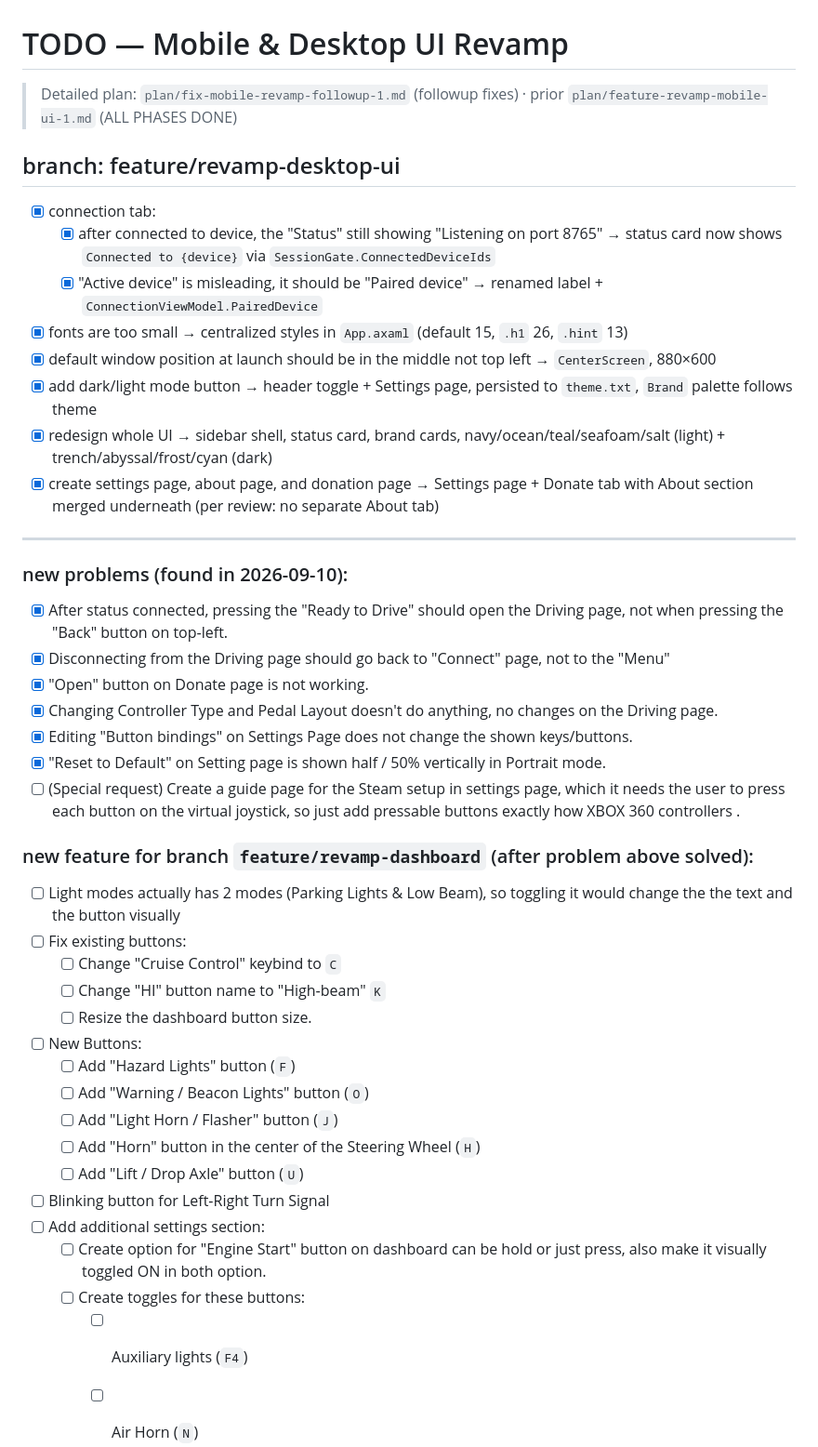
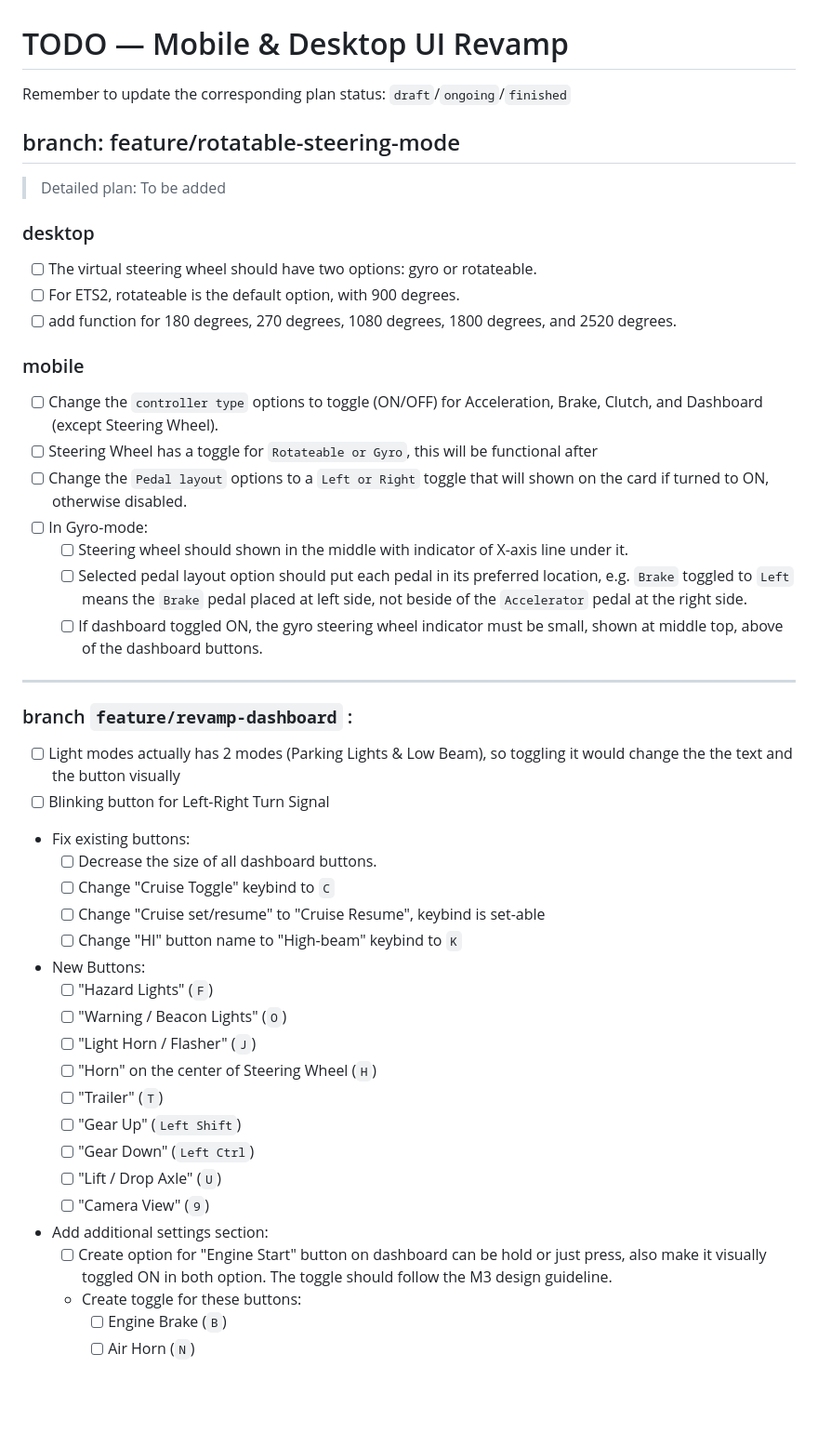
Before and after one commit to fazrigading/WheelDeck, a Markdown page: TODO.md, the part around one of its changes. Shown at 93% size. Drawn GitHub-style; blank space fills up the shorter version.

Commit message:
chore(todo): update todo for new steering options and controller settings

```diff
--- a/TODO.md
+++ b/TODO.md
@@ -1,43 +1,49 @@
 # TODO — Mobile & Desktop UI Revamp
 
-> Detailed plan: `plan/fix-mobile-revamp-followup-1.md` (followup fixes) · prior `plan/feature-revamp-mobile-ui-1.md` (ALL PHASES DONE)
+Remember to update the corresponding plan status: `draft`/`ongoing`/`finished`
 
-## branch: feature/revamp-desktop-ui
-- [x] connection tab:
-  - [x] after connected to device, the "Status" still showing "Listening on port 8765" → status card now shows `Connected to {device}` via `SessionGate.ConnectedDeviceIds`
-  - [x] "Active device" is misleading, it should be "Paired device" → renamed label + `ConnectionViewModel.PairedDevice`
-- [x] fonts are too small → centralized styles in `App.axaml` (default 15, `.h1` 26, `.hint` 13)
-- [x] default window position at launch should be in the middle not top left → `CenterScreen`, 880×600
-- [x] add dark/light mode button → header toggle + Settings page, persisted to `theme.txt`, `Brand` palette follows theme
-- [x] redesign whole UI → sidebar shell, status card, brand cards, navy/ocean/teal/seafoam/salt (light) + trench/abyssal/frost/cyan (dark)
-- [x] create settings page, about page, and donation page → Settings page + Donate tab with About section merged underneath (per review: no separate About tab)
+## branch: feature/rotatable-steering-mode
+
+> Detailed plan: To be added
+
+### desktop
+
+- [ ] The virtual steering wheel should have two options: gyro or rotateable.
+- [ ] For ETS2, rotateable is the default option, with 900 degrees.
+- [ ] add function for 180 degrees, 270 degrees, 1080 degrees, 1800 degrees, and 2520 degrees.
+
+### mobile
+
+- [ ] Change the `controller type` options to toggle (ON/OFF) for Acceleration, Brake, Clutch, and Dashboard (except Steering Wheel).
+- [ ] Steering Wheel has a toggle for `Rotateable or Gyro`, this will be functional after
+- [ ] Change the `Pedal layout` options to a `Left or Right` toggle that will shown on the card if turned to ON, otherwise disabled.
+- [ ] In Gyro-mode:
+  - [ ] Steering wheel should shown in the middle with indicator of X-axis line under it.
+  - [ ] Selected pedal layout option should put each pedal in its preferred location, e.g. `Brake` toggled to `Left` means the `Brake` pedal placed at left side, not beside of the `Accelerator` pedal at the right side.
+  - [ ] If dashboard toggled ON, the gyro steering wheel indicator must be small, shown at middle top, above of the dashboard buttons.
 
 ---
 
-### new problems (found in 2026-09-10):
-- [x] After status connected, pressing the "Ready to Drive" should open the Driving page, not when pressing the "Back" button on top-left.
-- [x] Disconnecting from the Driving page should go back to "Connect" page, not to the "Menu"
-- [x] "Open" button on Donate page is not working.
-- [x] Changing Controller Type and Pedal Layout doesn't do anything, no changes on the Driving page.
-- [x] Editing "Button bindings" on Settings Page does not change the shown keys/buttons.
-- [x] "Reset to Default" on Setting page is shown half / 50% vertically in Portrait mode.
-- [ ] (Special request) Create a guide page for the Steam setup in settings page, which it needs the user to press each button on the virtual joystick, so just add pressable buttons exactly how XBOX 360 controllers .
-
-### new feature for branch `feature/revamp-dashboard` (after problem above solved):
+### branch `feature/revamp-dashboard` :
 - [ ] Light modes actually has 2 modes (Parking Lights & Low Beam), so toggling it would change the the text and the button visually
-- [ ] Fix existing buttons:
-  - [ ] Change "Cruise Control" keybind to `C`
-  - [ ] Change "HI" button name to "High-beam" `K`
-  - [ ] Resize the dashboard button size.
-- [ ] New Buttons:
-  - [ ] Add "Hazard Lights" button (`F`)
-  - [ ] Add "Warning / Beacon Lights" button (`O`)
-  - [ ] Add "Light Horn / Flasher" button (`J`)
-  - [ ] Add "Horn" button in the center of the Steering Wheel (`H`)
-  - [ ] Add "Lift / Drop Axle" button (`U`)
 - [ ] Blinking button for Left-Right Turn Signal
-- [ ] Add additional settings section:
-  - [ ] Create option for "Engine Start" button on dashboard can be hold or just press, also make it visually toggled ON in both option.
-  - [ ] Create toggles for these buttons:
-    - [ ] Auxiliary lights (`F4`)
+- Fix existing buttons:
+  - [ ] Decrease the size of all dashboard buttons.
+  - [ ] Change "Cruise Toggle" keybind to `C`
+  - [ ] Change "Cruise set/resume" to "Cruise Resume", keybind is set-able
+  - [ ] Change "HI" button name to "High-beam" keybind to `K`
+- New Buttons:
+  - [ ] "Hazard Lights" (`F`)
+  - [ ] "Warning / Beacon Lights" (`O`)
+  - [ ] "Light Horn / Flasher" (`J`)
+  - [ ] "Horn" on the center of Steering Wheel (`H`)
+  - [ ] "Trailer" (`T`)
+  - [ ] "Gear Up" (`Left Shift`)
+  - [ ] "Gear Down" (`Left Ctrl`)
+  - [ ] "Lift / Drop Axle" (`U`)
+  - [ ] "Camera View" (`9`)
+- Add additional settings section:
+  - [ ] Create option for "Engine Start" button on dashboard can be hold or just press, also make it visually toggled ON in both option. The toggle should follow the M3 design guideline.
+  - Create toggle for these buttons:
+    - [ ] Engine Brake (`B`)
     - [ ] Air Horn (`N`)
```
Also changed, not shown: other parts of TODO.md (+24 -45 lines).
